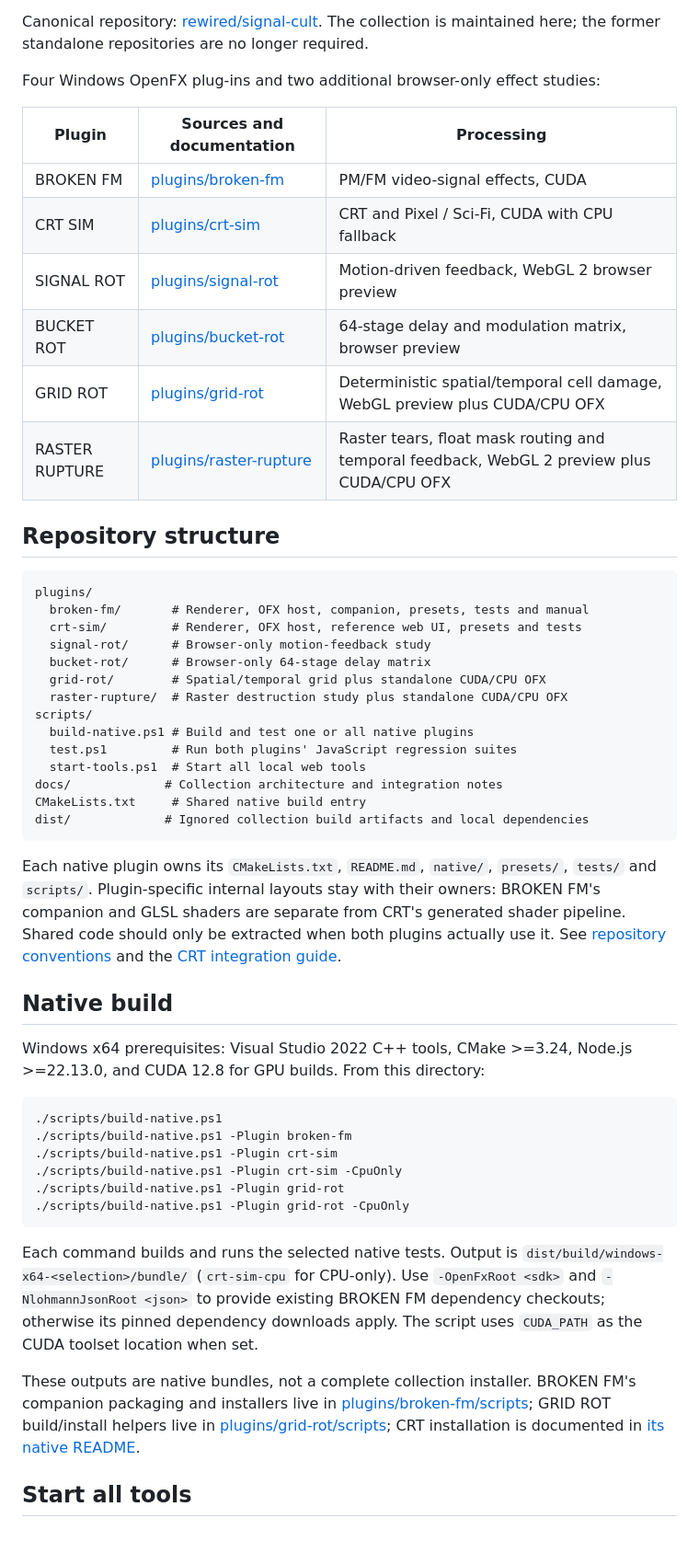
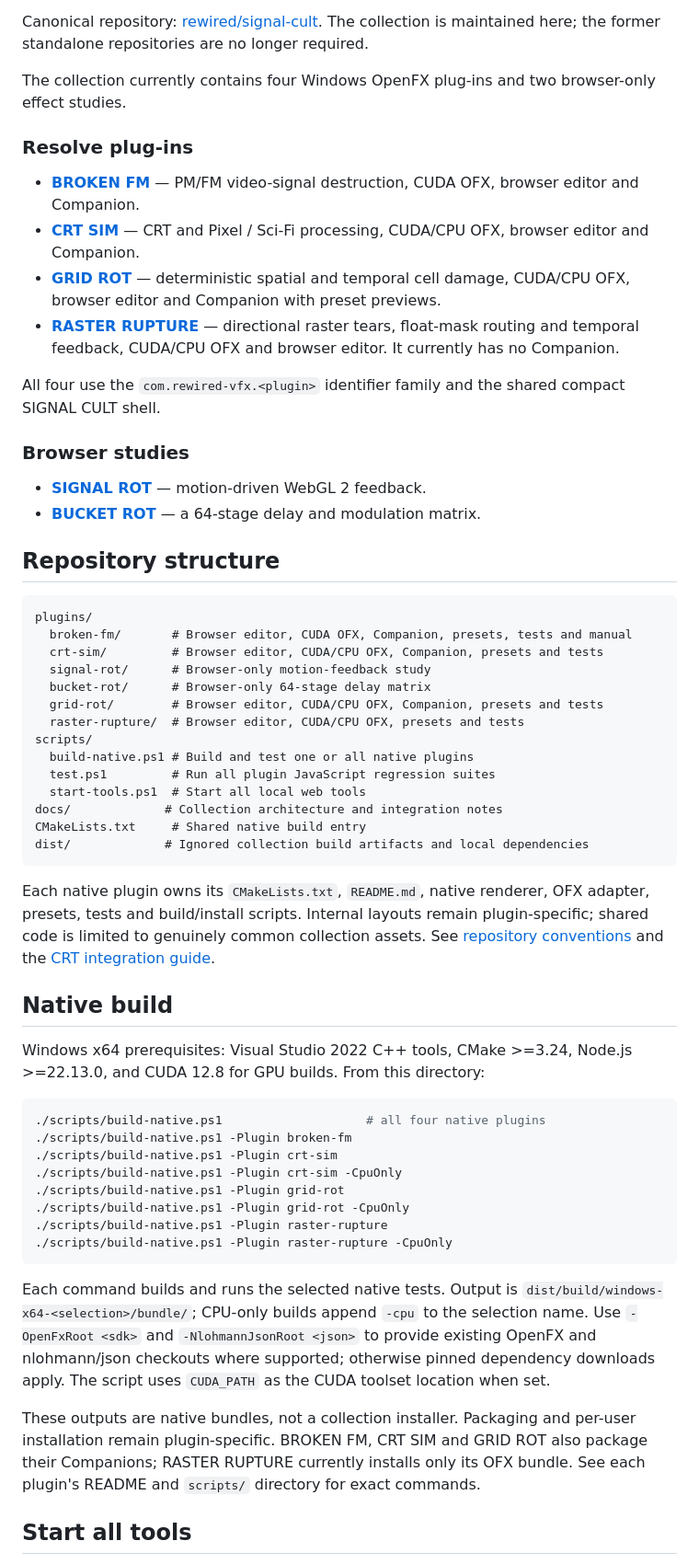
Before and after one commit to rewired/signal-cult, a Markdown page: README.md, the part around one of its changes. Shown at 92% size. Drawn GitHub-style; blank space fills up the shorter version.

Commit message:
Refresh collection README overview

````diff
--- a/README.md
+++ b/README.md
@@ -21,40 +21,52 @@ their own licenses.
 Canonical repository: [rewired/signal-cult](https://github.com/rewired/signal-cult).
 The collection is maintained here; the former standalone repositories are no longer required.
 
-Four Windows OpenFX plug-ins and two additional browser-only effect studies:
+The collection currently contains four Windows OpenFX plug-ins and two
+browser-only effect studies.
 
-| Plugin | Sources and documentation | Processing |
-| --- | --- | --- |
-| BROKEN FM | [plugins/broken-fm](plugins/broken-fm/README.md) | PM/FM video-signal effects, CUDA |
-| CRT SIM | [plugins/crt-sim](plugins/crt-sim/README.md) | CRT and Pixel / Sci-Fi, CUDA with CPU fallback |
-| SIGNAL ROT | [plugins/signal-rot](plugins/signal-rot/README.md) | Motion-driven feedback, WebGL 2 browser preview |
-| BUCKET ROT | [plugins/bucket-rot](plugins/bucket-rot/README.md) | 64-stage delay and modulation matrix, browser preview |
-| GRID ROT | [plugins/grid-rot](plugins/grid-rot/README.md) | Deterministic spatial/temporal cell damage, WebGL preview plus CUDA/CPU OFX |
-| RASTER RUPTURE | [plugins/raster-rupture](plugins/raster-rupture/README.md) | Raster tears, float mask routing and temporal feedback, WebGL 2 preview plus CUDA/CPU OFX |
+### Resolve plug-ins
+
+- **[BROKEN FM](plugins/broken-fm/README.md)** — PM/FM video-signal destruction,
+  CUDA OFX, browser editor and Companion.
+- **[CRT SIM](plugins/crt-sim/README.md)** — CRT and Pixel / Sci-Fi processing,
+  CUDA/CPU OFX, browser editor and Companion.
+- **[GRID ROT](plugins/grid-rot/README.md)** — deterministic spatial and temporal
+  cell damage, CUDA/CPU OFX, browser editor and Companion with preset previews.
+- **[RASTER RUPTURE](plugins/raster-rupture/README.md)** — directional raster
+  tears, float-mask routing and temporal feedback, CUDA/CPU OFX and browser
+  editor. It currently has no Companion.
+
+All four use the `com.rewired-vfx.<plugin>` identifier family and the shared
+compact SIGNAL CULT shell.
+
+### Browser studies
+
+- **[SIGNAL ROT](plugins/signal-rot/README.md)** — motion-driven WebGL 2 feedback.
+- **[BUCKET ROT](plugins/bucket-rot/README.md)** — a 64-stage delay and modulation
+  matrix.
 
 ## Repository structure
 
 ```text
 plugins/
-  broken-fm/       # Renderer, OFX host, companion, presets, tests and manual
-  crt-sim/         # Renderer, OFX host, reference web UI, presets and tests
+  broken-fm/       # Browser editor, CUDA OFX, Companion, presets, tests and manual
+  crt-sim/         # Browser editor, CUDA/CPU OFX, Companion, presets and tests
   signal-rot/      # Browser-only motion-feedback study
   bucket-rot/      # Browser-only 64-stage delay matrix
-  grid-rot/        # Spatial/temporal grid plus standalone CUDA/CPU OFX
-  raster-rupture/  # Raster destruction study plus standalone CUDA/CPU OFX
+  grid-rot/        # Browser editor, CUDA/CPU OFX, Companion, presets and tests
+  raster-rupture/  # Browser editor, CUDA/CPU OFX, presets and tests
 scripts/
   build-native.ps1 # Build and test one or all native plugins
-  test.ps1         # Run both plugins' JavaScript regression suites
+  test.ps1         # Run all plugin JavaScript regression suites
   start-tools.ps1  # Start all local web tools
 docs/             # Collection architecture and integration notes
 CMakeLists.txt     # Shared native build entry
 dist/             # Ignored collection build artifacts and local dependencies
 ```
 
-Each native plugin owns its `CMakeLists.txt`, `README.md`, `native/`, `presets/`,
-`tests/` and `scripts/`. Plugin-specific internal layouts stay with their owners:
-BROKEN FM's companion and GLSL shaders are separate from CRT's generated shader
-pipeline. Shared code should only be extracted when both plugins actually use it.
+Each native plugin owns its `CMakeLists.txt`, `README.md`, native renderer, OFX
+adapter, presets, tests and build/install scripts. Internal layouts remain
+plugin-specific; shared code is limited to genuinely common collection assets.
 See [repository conventions](docs/repository-structure.md) and the
 [CRT integration guide](docs/crt-sim-integration.md).
 
@@ -64,25 +76,28 @@ Windows x64 prerequisites: Visual Studio 2022 C++ tools, CMake >=3.24,
 Node.js >=22.13.0, and CUDA 12.8 for GPU builds. From this directory:
 
 ```powershell
-./scripts/build-native.ps1
+./scripts/build-native.ps1                    # all four native plugins
 ./scripts/build-native.ps1 -Plugin broken-fm
 ./scripts/build-native.ps1 -Plugin crt-sim
 ./scripts/build-native.ps1 -Plugin crt-sim -CpuOnly
 ./scripts/build-native.ps1 -Plugin grid-rot
 ./scripts/build-native.ps1 -Plugin grid-rot -CpuOnly
+./scripts/build-native.ps1 -Plugin raster-rupture
+./scripts/build-native.ps1 -Plugin raster-rupture -CpuOnly
 ```
 
 Each command builds and runs the selected native tests. Output is
-`dist/build/windows-x64-<selection>/bundle/` (`crt-sim-cpu` for CPU-only).
+`dist/build/windows-x64-<selection>/bundle/`; CPU-only builds append `-cpu` to
+the selection name.
 Use `-OpenFxRoot <sdk>` and `-NlohmannJsonRoot <json>` to provide existing
-BROKEN FM dependency checkouts; otherwise its pinned dependency downloads apply.
+OpenFX and nlohmann/json checkouts where supported; otherwise pinned dependency
+downloads apply.
 The script uses `CUDA_PATH` as the CUDA toolset location when set.
 
-These outputs are native bundles, not a complete collection installer.
-BROKEN FM's companion packaging and installers live in
-[plugins/broken-fm/scripts](plugins/broken-fm/scripts/); GRID ROT build/install
-helpers live in [plugins/grid-rot/scripts](plugins/grid-rot/scripts/); CRT
-installation is documented in [its native README](plugins/crt-sim/native/README.md).
+These outputs are native bundles, not a collection installer. Packaging and
+per-user installation remain plugin-specific. BROKEN FM, CRT SIM and GRID ROT
+also package their Companions; RASTER RUPTURE currently installs only its OFX
+bundle. See each plugin's README and `scripts/` directory for exact commands.
 
 ## Start all tools
 
````
Also changed, not shown: other parts of README.md (+3 -4 lines).
